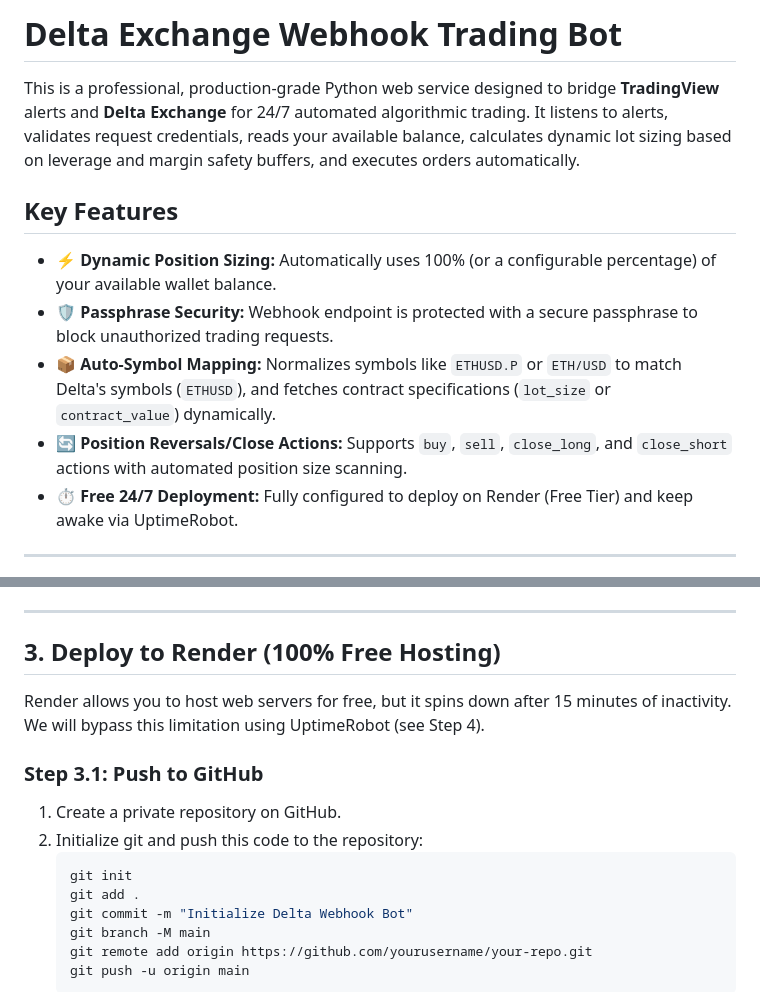
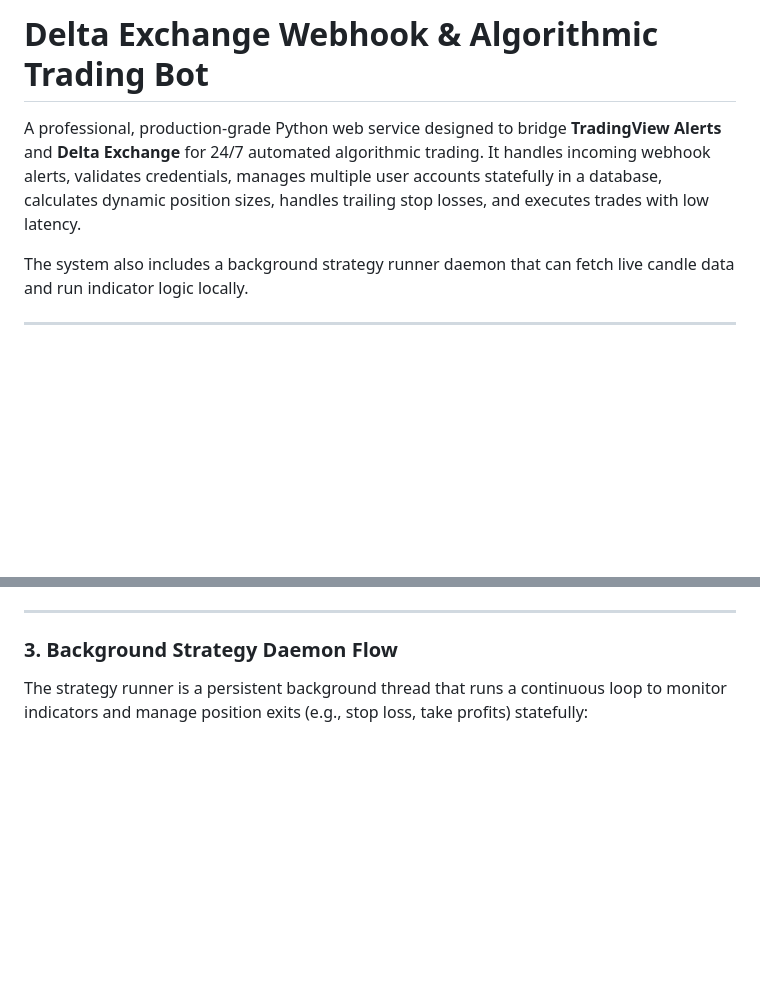
Before and after one commit to dhruvv16-hash/DeltaBridge, a Markdown page: README.md, 2 parts joined by grey strips. Drawn GitHub-style; blank space fills up the shorter version.

````diff
--- a/README.md
+++ b/README.md
@@ -1,13 +1,8 @@
-# Delta Exchange Webhook Trading Bot
+# Delta Exchange Webhook & Algorithmic Trading Bot
 
-This is a professional, production-grade Python web service designed to bridge **TradingView** alerts and **Delta Exchange** for 24/7 automated algorithmic trading. It listens to alerts, validates request credentials, reads your available balance, calculates dynamic lot sizing based on leverage and margin safety buffers, and executes orders automatically.
+A professional, production-grade Python web service designed to bridge **TradingView Alerts** and **Delta Exchange** for 24/7 automated algorithmic trading. It handles incoming webhook alerts, validates credentials, manages multiple user accounts statefully in a database, calculates dynamic position sizes, handles trailing stop losses, and executes trades with low latency.
 
-## Key Features
-* ⚡ **Dynamic Position Sizing:** Automatically uses 100% (or a configurable percentage) of your available wallet balance.
-* 🛡️ **Passphrase Security:** Webhook endpoint is protected with a secure passphrase to block unauthorized trading requests.
-* 📦 **Auto-Symbol Mapping:** Normalizes symbols like `ETHUSD.P` or `ETH/USD` to match Delta's symbols (`ETHUSD`), and fetches contract specifications (`lot_size` or `contract_value`) dynamically.
-* 🔄 **Position Reversals/Close Actions:** Supports `buy`, `sell`, `close_long`, and `close_short` actions with automated position size scanning.
-* ⏱️ **Free 24/7 Deployment:** Fully configured to deploy on Render (Free Tier) and keep awake via UptimeRobot.
+The system also includes a background strategy runner daemon that can fetch live candle data and run indicator logic locally.
 
 ---
 
@@ -34,18 +82,7 @@ Configure these environment variables in your server configuration (or a local `
 
 ---
 
-## 3. Deploy to Render (100% Free Hosting)
-Render allows you to host web servers for free, but it spins down after 15 minutes of inactivity. We will bypass this limitation using UptimeRobot (see Step 4).
+### 3. Background Strategy Daemon Flow
 
-### Step 3.1: Push to GitHub
-1. Create a private repository on GitHub.
-2. Initialize git and push this code to the repository:
-   ```bash
-   git init
-   git add .
-   git commit -m "Initialize Delta Webhook Bot"
-   git branch -M main
-   git remote add origin https://github.com/yourusername/your-repo.git
-   git push -u origin main
-   ```
+The strategy runner is a persistent background thread that runs a continuous loop to monitor indicators and manage position exits (e.g., stop loss, take profits) statefully:
 
````
Also changed, not shown: other parts of README.md (+157 -133 lines).
